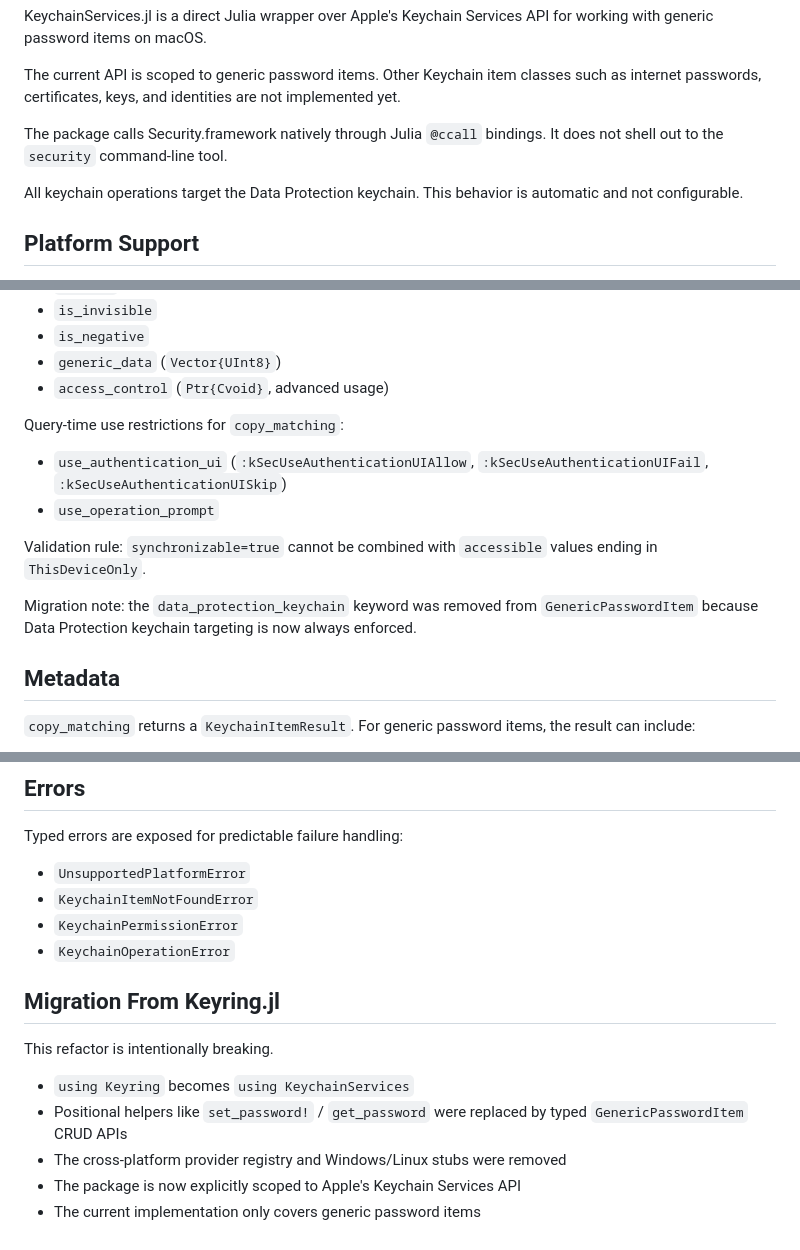
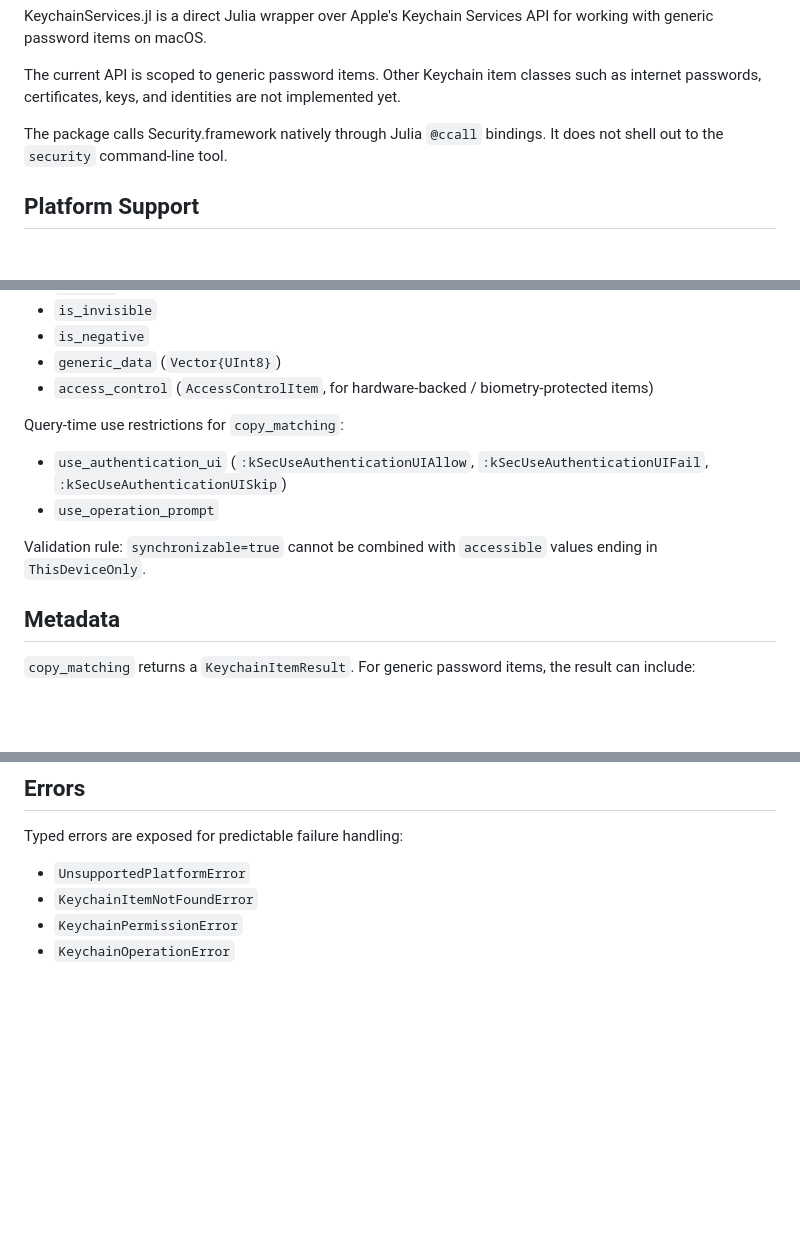
Before and after one commit to Moblin88/KeychainServices.jl, a Markdown page: README.md, 3 parts joined by grey strips. GitHub-like rendering; blank space fills up the shorter version.

Commit message:
Remove all references to the pre-refactor API
- Drop 'Migration From Keyring.jl' section
- Remove stale note about Data Protection being the forced default
- Fix access_control attribute description (was Ptr{Cvoid}, now AccessControlItem)

Co-authored-by: Copilot <223556219+Copilot@users.noreply.github.com>

```diff
--- a/README.md
+++ b/README.md
@@ -10,8 +10,6 @@ KeychainServices.jl is a direct Julia wrapper over Apple's Keychain Services API
 The current API is scoped to generic password items. Other Keychain item classes such as internet passwords, certificates, keys, and identities are not implemented yet.
 
 The package calls Security.framework natively through Julia `@ccall` bindings. It does not shell out to the `security` command-line tool.
-
-All keychain operations target the Data Protection keychain. This behavior is automatic and not configurable.
 
 ## Platform Support
 
@@ -82,7 +80,7 @@ Additional supported generic-password attributes:
 - `is_invisible`
 - `is_negative`
 - `generic_data` (`Vector{UInt8}`)
-- `access_control` (`Ptr{Cvoid}`, advanced usage)
+- `access_control` (`AccessControlItem`, for hardware-backed / biometry-protected items)
 
 Query-time use restrictions for `copy_matching`:
 
@@ -90,8 +88,6 @@ Query-time use restrictions for `copy_matching`:
 - `use_operation_prompt`
 
 Validation rule: `synchronizable=true` cannot be combined with `accessible` values ending in `ThisDeviceOnly`.
-
-Migration note: the `data_protection_keychain` keyword was removed from `GenericPasswordItem` because Data Protection keychain targeting is now always enforced.
 
 ## Metadata
 
@@ -120,13 +116,3 @@ Typed errors are exposed for predictable failure handling:
 - `KeychainItemNotFoundError`
 - `KeychainPermissionError`
 - `KeychainOperationError`
-
-## Migration From Keyring.jl
-
-This refactor is intentionally breaking.
-
-- `using Keyring` becomes `using KeychainServices`
-- Positional helpers like `set_password!` / `get_password` were replaced by typed `GenericPasswordItem` CRUD APIs
-- The cross-platform provider registry and Windows/Linux stubs were removed
-- The package is now explicitly scoped to Apple's Keychain Services API
-- The current implementation only covers generic password items
```
